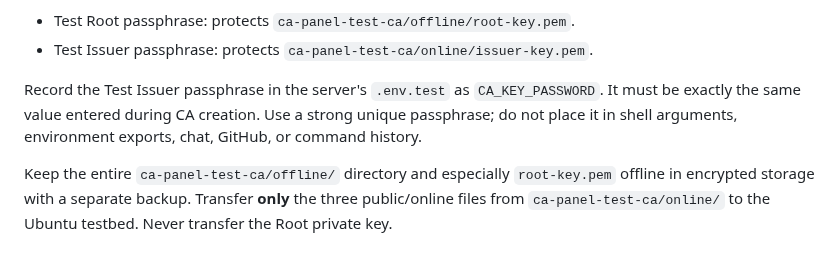
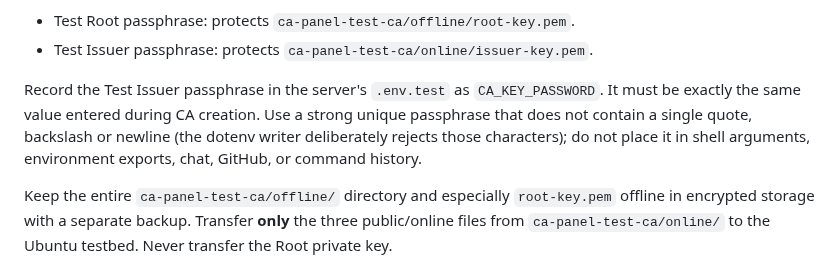
Before and after one commit to dr-reza-khaleghifar/CA-Panel, a Markdown page: docs/TESTBED.md, the part around the change. GitHub-like rendering.

Commit message:
docs(testbed): clarify safe issuer passphrase encoding

```diff
--- a/docs/TESTBED.md
+++ b/docs/TESTBED.md
@@ -35,7 +35,7 @@ The script prompts twice for two different passphrases:
 - Test Root passphrase: protects `ca-panel-test-ca/offline/root-key.pem`.
 - Test Issuer passphrase: protects `ca-panel-test-ca/online/issuer-key.pem`.
 
-Record the Test Issuer passphrase in the server's `.env.test` as `CA_KEY_PASSWORD`. It must be exactly the same value entered during CA creation. Use a strong unique passphrase; do not place it in shell arguments, environment exports, chat, GitHub, or command history.
+Record the Test Issuer passphrase in the server's `.env.test` as `CA_KEY_PASSWORD`. It must be exactly the same value entered during CA creation. Use a strong unique passphrase that does not contain a single quote, backslash or newline (the dotenv writer deliberately rejects those characters); do not place it in shell arguments, environment exports, chat, GitHub, or command history.
 
 Keep the entire `ca-panel-test-ca/offline/` directory and especially `root-key.pem` offline in encrypted storage with a separate backup. Transfer **only** the three public/online files from `ca-panel-test-ca/online/` to the Ubuntu testbed. Never transfer the Root private key.
 
```
